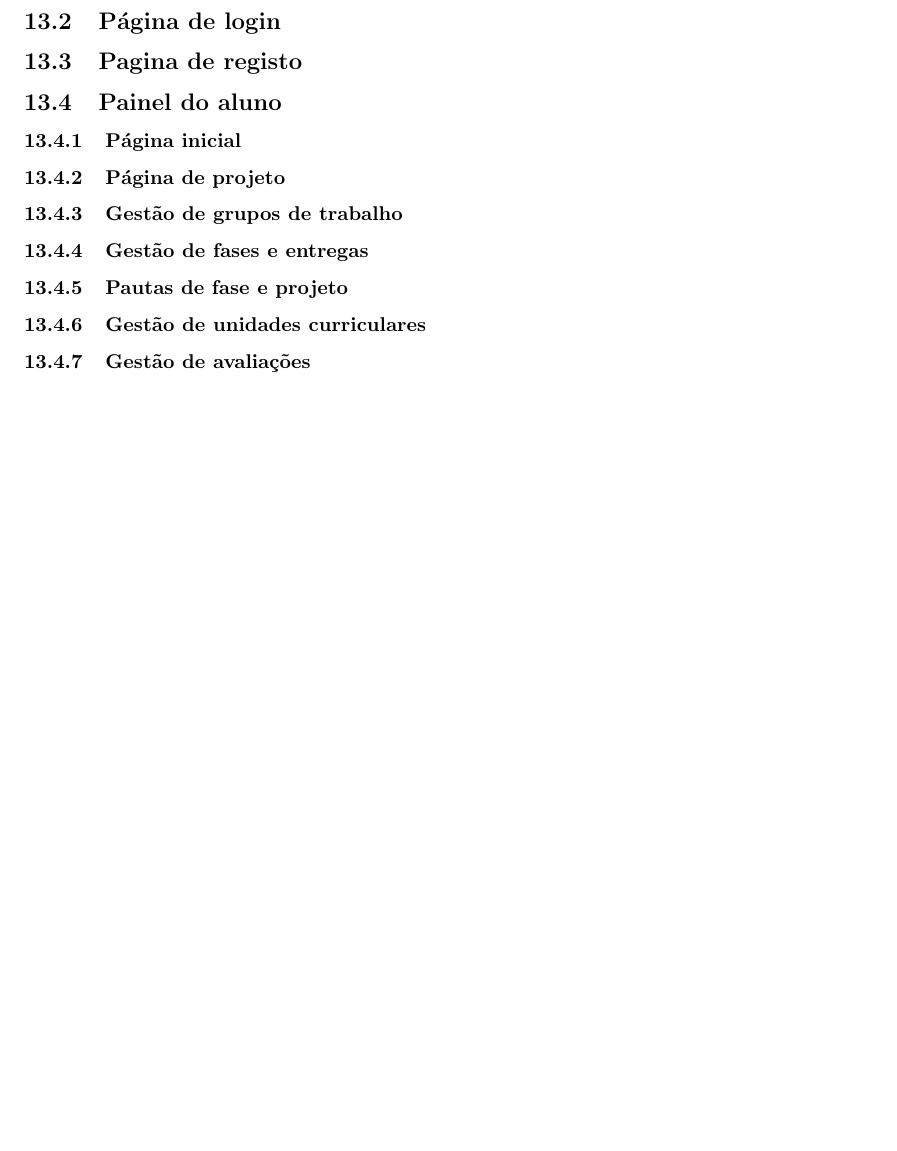
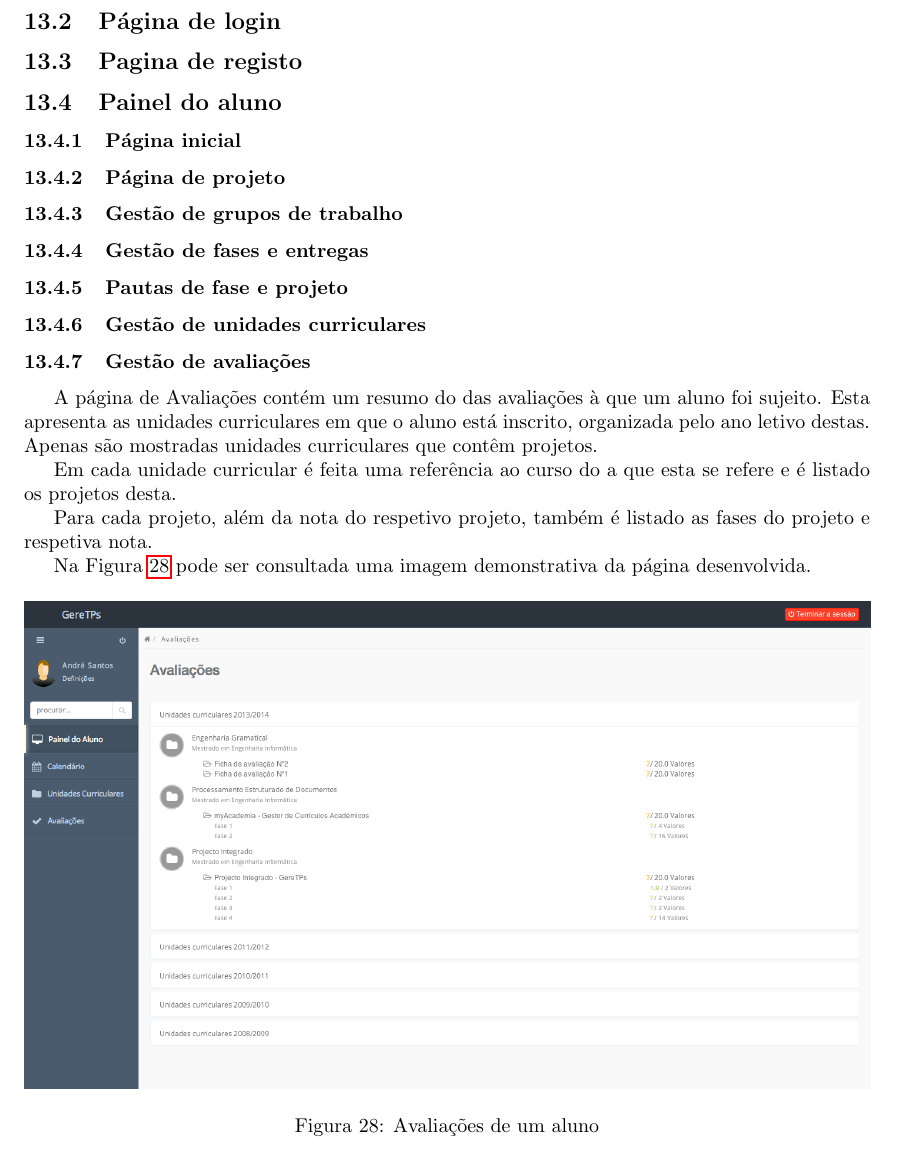
Before and after one commit to danielcarvalhopt/geretps, a LaTeX paper (main.tex, which reads sections/implementacao/alunos/avaliacoes.tex): part of page 39 of 40 before the commit and part of page 39 of 41 after it, cut so that both start at the same text, the shorter picture padded with empty space. Compiled offline with pdfLaTeX.

Commit message:
Add: Notas Aluno

```diff
--- a/sections/implementacao/alunos/avaliacoes.tex
+++ b/sections/implementacao/alunos/avaliacoes.tex
@@ -1 +1,16 @@
 \subsubsection{Gestão de avaliações}
+
+A página de Avaliações contém um resumo do das avaliações à que um aluno foi sujeito. Esta apresenta as unidades curriculares em que o aluno está inscrito, organizada pelo ano letivo destas. Apenas são mostradas unidades curriculares que contêm projetos.
+
+Em cada unidade curricular é feita uma referência ao curso do a que esta se refere e é listado os projetos desta.
+
+Para cada projeto, além da nota do respetivo projeto, também é listado as fases do projeto e respetiva nota.
+
+Na Figura~\ref{fig:student_grades} pode ser consultada uma imagem demonstrativa da página desenvolvida.
+
+\begin{figure}[H]
+  \centering
+  \includegraphics[width=1\textwidth,center]{images/implementacao/alunos/grades}
+  \caption{Avaliações de um aluno}
+  \label{fig:student_grades}
+\end{figure}
```
Also changed, not shown: images/implementacao/alunos/grades.png (added).
